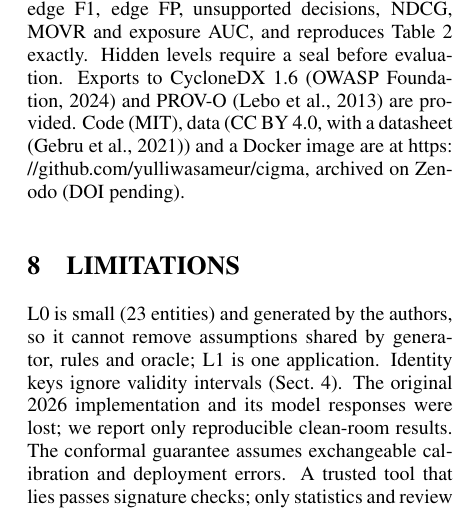
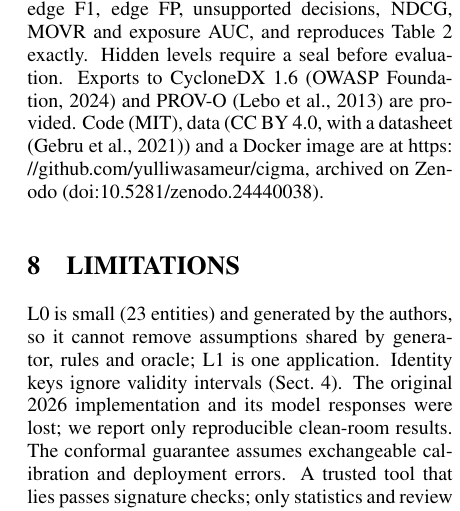
Before and after one commit to yulliwasameur/cigma, a LaTeX document (paper/main.tex): part of one column of page 7 of 8, cut so that both start at the same text. Compiled offline with pdfLaTeX.

Commit message:
Add Zenodo DOI to paper, README and citation
Co-Authored-By: Claude Opus 5.5 <noreply@anthropic.com>
Claude-Session: https://claude.ai/code/session_011vAdWixgnSv1njRXtPgLbw

```diff
--- a/paper/main.tex
+++ b/paper/main.tex
@@ -260,7 +260,7 @@ On L1, all methods' graphs were sealed (SHA-256) before any oracle existed. Two
 \section{\uppercase{CIGMA-Bench}}
 \label{sec:bench}
 % =====================================================================
-The task: from public observations only, output a graph whose nodes and edges cite observations, and a migration order. A submission is one JSON file; the official evaluator reports pairwise and B$^3$ F1, typed-edge F1, edge FP, unsupported decisions, NDCG, MOVR and exposure AUC, and reproduces Table~\ref{tab:recon} exactly. Hidden levels require a seal before evaluation. Exports to CycloneDX~1.6 \cite{cyclonedx2024cbom} and PROV-O \cite{w3c2013provo} are provided. Code (MIT), data (CC BY 4.0, with a datasheet \cite{gebru2021datasheets}) and a Docker image are at \url{https://github.com/yulliwasameur/cigma}, archived on Zenodo (DOI pending).
+The task: from public observations only, output a graph whose nodes and edges cite observations, and a migration order. A submission is one JSON file; the official evaluator reports pairwise and B$^3$ F1, typed-edge F1, edge FP, unsupported decisions, NDCG, MOVR and exposure AUC, and reproduces Table~\ref{tab:recon} exactly. Hidden levels require a seal before evaluation. Exports to CycloneDX~1.6 \cite{cyclonedx2024cbom} and PROV-O \cite{w3c2013provo} are provided. Code (MIT), data (CC BY 4.0, with a datasheet \cite{gebru2021datasheets}) and a Docker image are at \url{https://github.com/yulliwasameur/cigma}, archived on Zenodo (\href{https://doi.org/10.5281/zenodo.24440038}{doi:10.5281/zenodo.24440038}).
 
 % =====================================================================
 \section{\uppercase{Limitations}}
```
Also changed, not shown: README.md, 1 other file.
